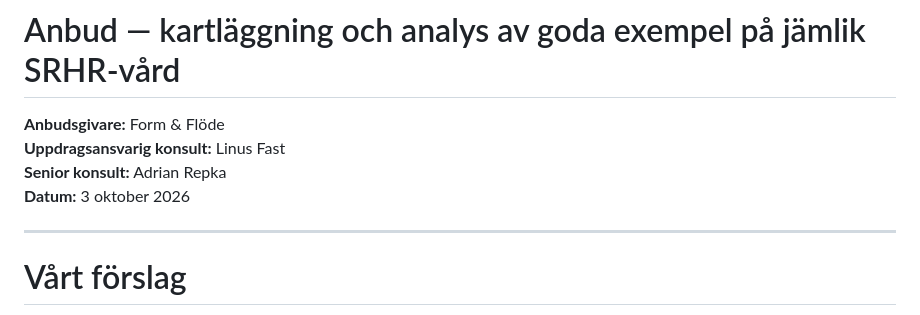
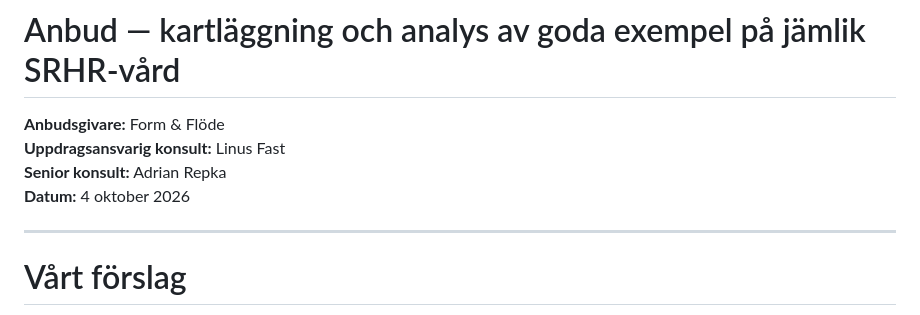
Before and after one commit to Hybrismannen/RFSU-godex, a Markdown page: 08-anbud/anbud.md, the part around one of its changes. GitHub-like rendering.

```diff
--- a/08-anbud/anbud.md
+++ b/08-anbud/anbud.md
@@ -3,7 +3,7 @@
 **Anbudsgivare:** Form & Flöde
 **Uppdragsansvarig konsult:** Linus Fast
 **Senior konsult:** Adrian Repka
-**Datum:** 3 oktober 2026
+**Datum:** 4 oktober 2026
 
 ---
 
```
Also changed, not shown: other parts of 08-anbud/anbud.md (+7 -7 lines).
